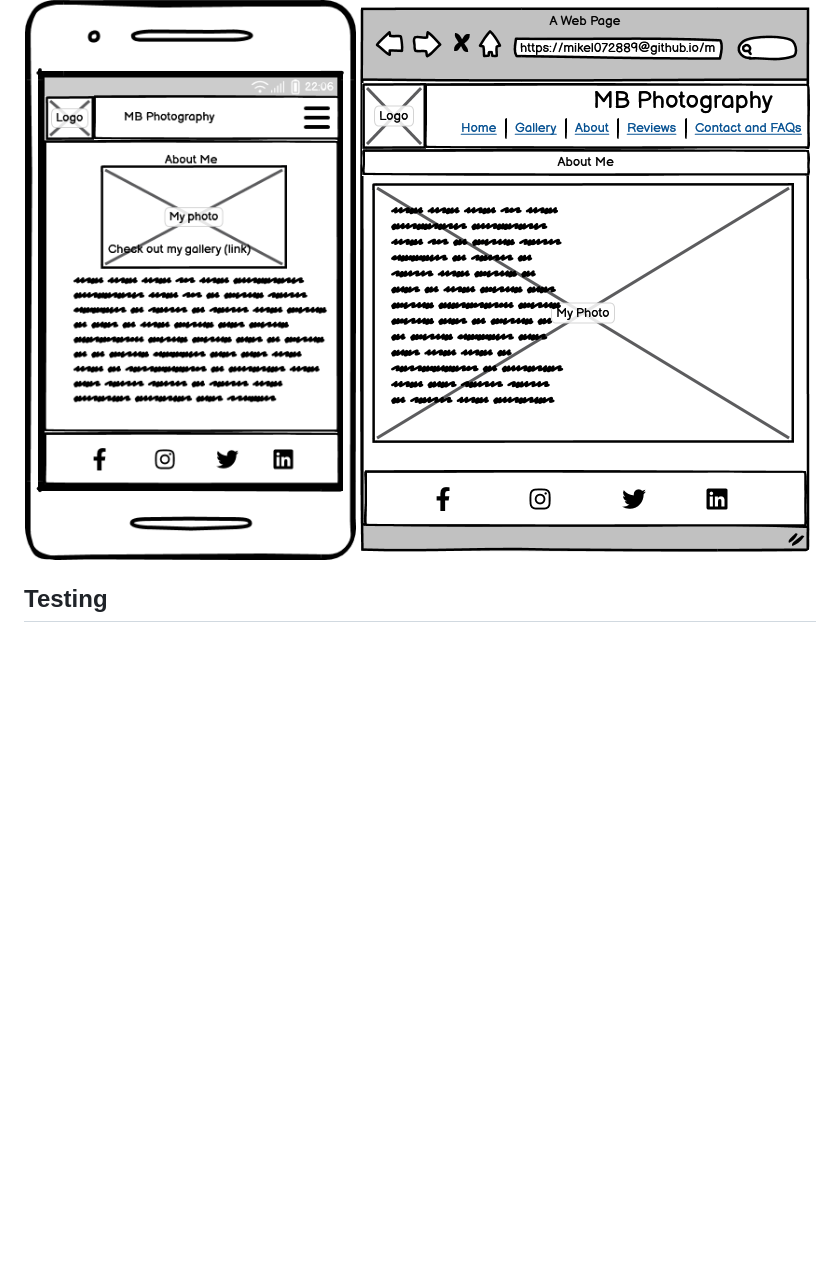
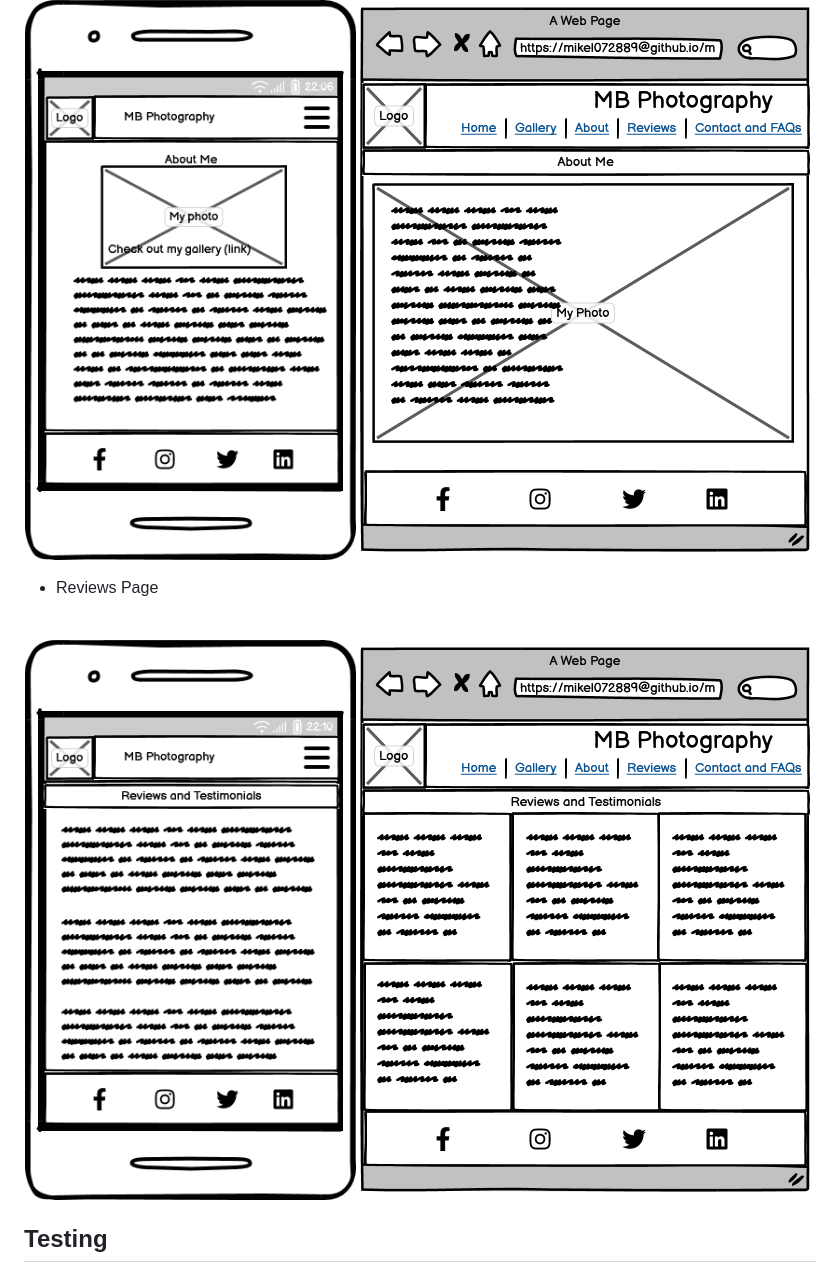
Before and after one commit to mikel072889/mb-photography-project1, a Markdown page: docs/README.md, the part around the change. Drawn GitHub-style; pictures changed too: docs/readme-images/mobile-reviews.png (added), docs/readme-images/reviews.png (added); blank space fills up the shorter version.

Commit message:
Add reviews page wireframe designs

```diff
--- a/docs/README.md
+++ b/docs/README.md
@@ -106,6 +106,12 @@ The form features a Reset button and Send button.
 ![About Page mobile screen](readme-images/mobile-about.png)
 ![About Page large screen](readme-images/about.png)
 
+* Reviews Page
+<br>
+
+![Reviews Page mobile screen](readme-images/mobile-reviews.png)
+![Reviews Page large screen](readme-images/reviews.png)
+
 ## Testing
 [comment]: <> (awaiting project's near completion)
 
```
